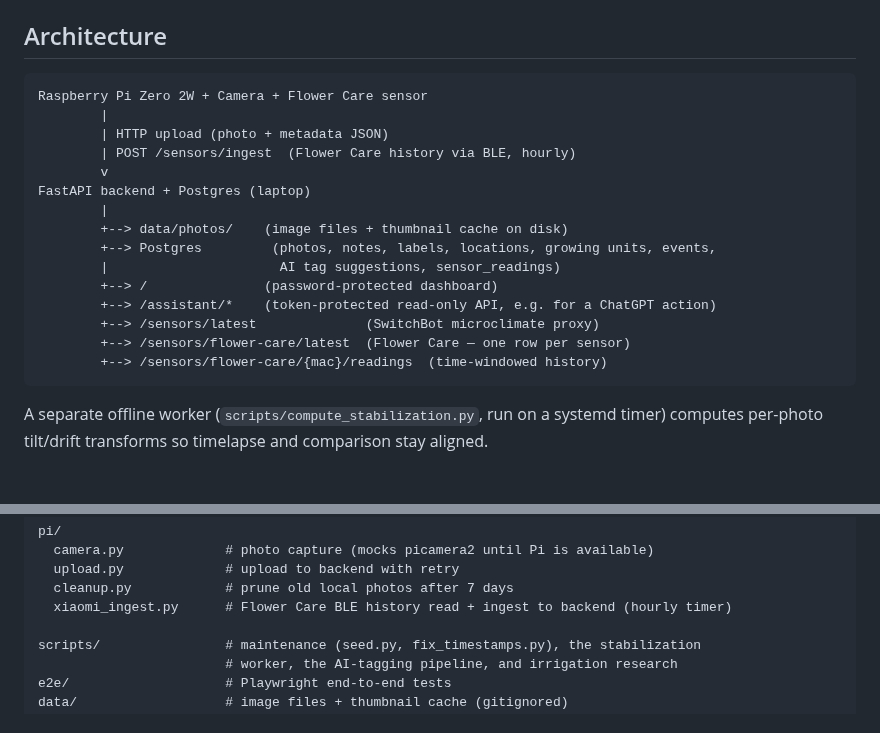
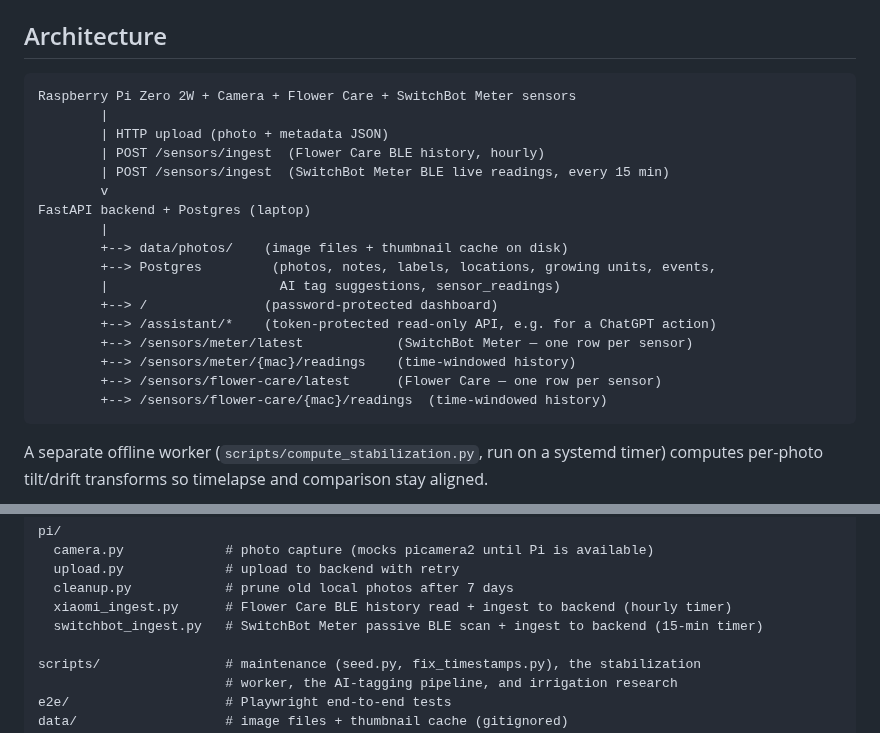
Before and after one commit to marcogallotta/plant-monitor, a Markdown page: README.md, 2 parts joined by grey strips. Drawn GitHub-style; blank space fills up the shorter version.

Commit message:
docs: document SwitchBot Meter ingest, backfill, and Pi setup

````diff
--- a/README.md
+++ b/README.md
@@ -13,10 +13,11 @@ photo-to-plant tagging** (the camera as context for watering decisions). See
 ## Architecture
 
 ```text
-Raspberry Pi Zero 2W + Camera + Flower Care sensor
+Raspberry Pi Zero 2W + Camera + Flower Care + SwitchBot Meter sensors
         |
         | HTTP upload (photo + metadata JSON)
-        | POST /sensors/ingest  (Flower Care history via BLE, hourly)
+        | POST /sensors/ingest  (Flower Care BLE history, hourly)
+        | POST /sensors/ingest  (SwitchBot Meter BLE live readings, every 15 min)
         v
 FastAPI backend + Postgres (laptop)
         |
@@ -25,8 +26,9 @@ FastAPI backend + Postgres (laptop)
         |                      AI tag suggestions, sensor_readings)
         +--> /               (password-protected dashboard)
         +--> /assistant/*    (token-protected read-only API, e.g. for a ChatGPT action)
-        +--> /sensors/latest              (SwitchBot microclimate proxy)
-        +--> /sensors/flower-care/latest  (Flower Care — one row per sensor)
+        +--> /sensors/meter/latest            (SwitchBot Meter — one row per sensor)
+        +--> /sensors/meter/{mac}/readings    (time-windowed history)
+        +--> /sensors/flower-care/latest      (Flower Care — one row per sensor)
         +--> /sensors/flower-care/{mac}/readings  (time-windowed history)
 ```
 
@@ -115,6 +117,7 @@ pi/
   upload.py             # upload to backend with retry
   cleanup.py            # prune old local photos after 7 days
   xiaomi_ingest.py      # Flower Care BLE history read + ingest to backend (hourly timer)
+  switchbot_ingest.py   # SwitchBot Meter passive BLE scan + ingest to backend (15-min timer)
 
 scripts/                # maintenance (seed.py, fix_timestamps.py), the stabilization
                         # worker, the AI-tagging pipeline, and irrigation research
````
Also changed, not shown: docs/internals.md (+67 -23 lines).
